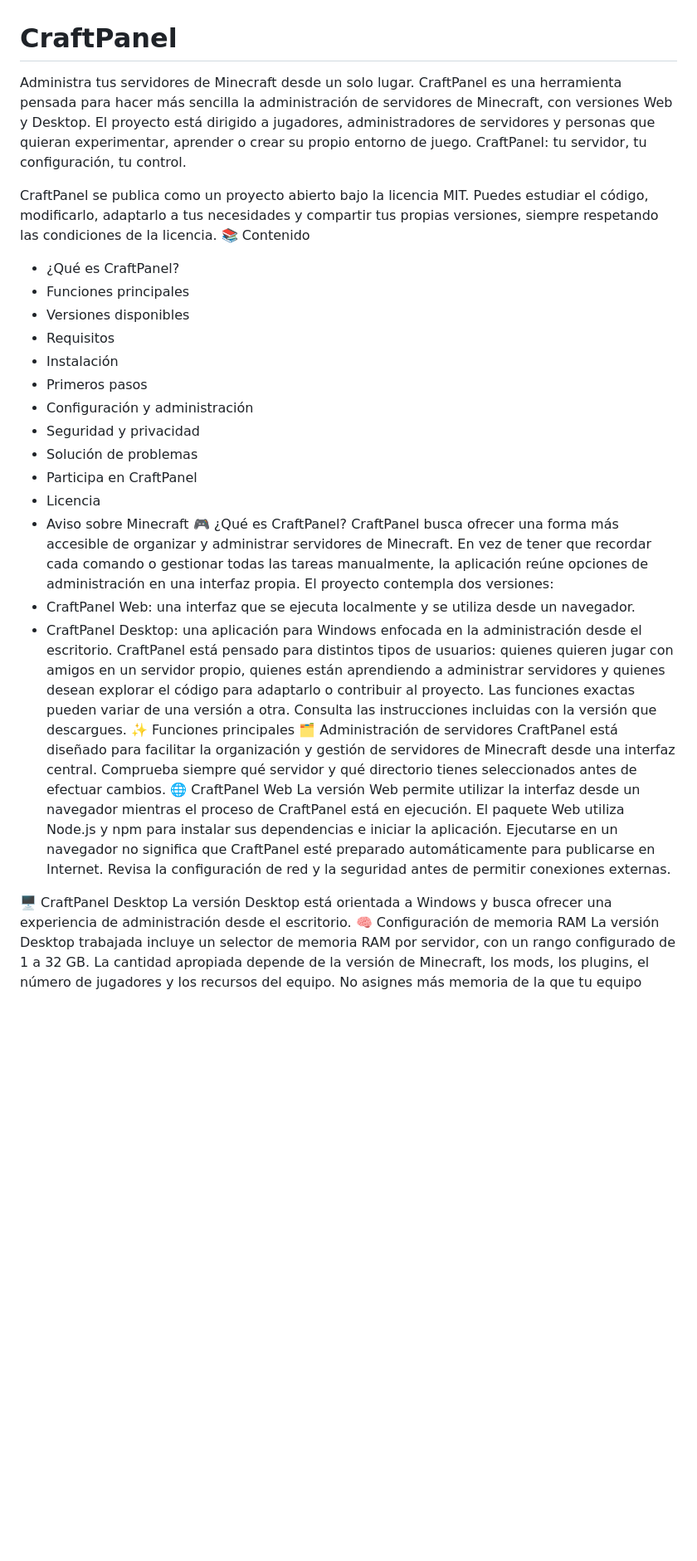
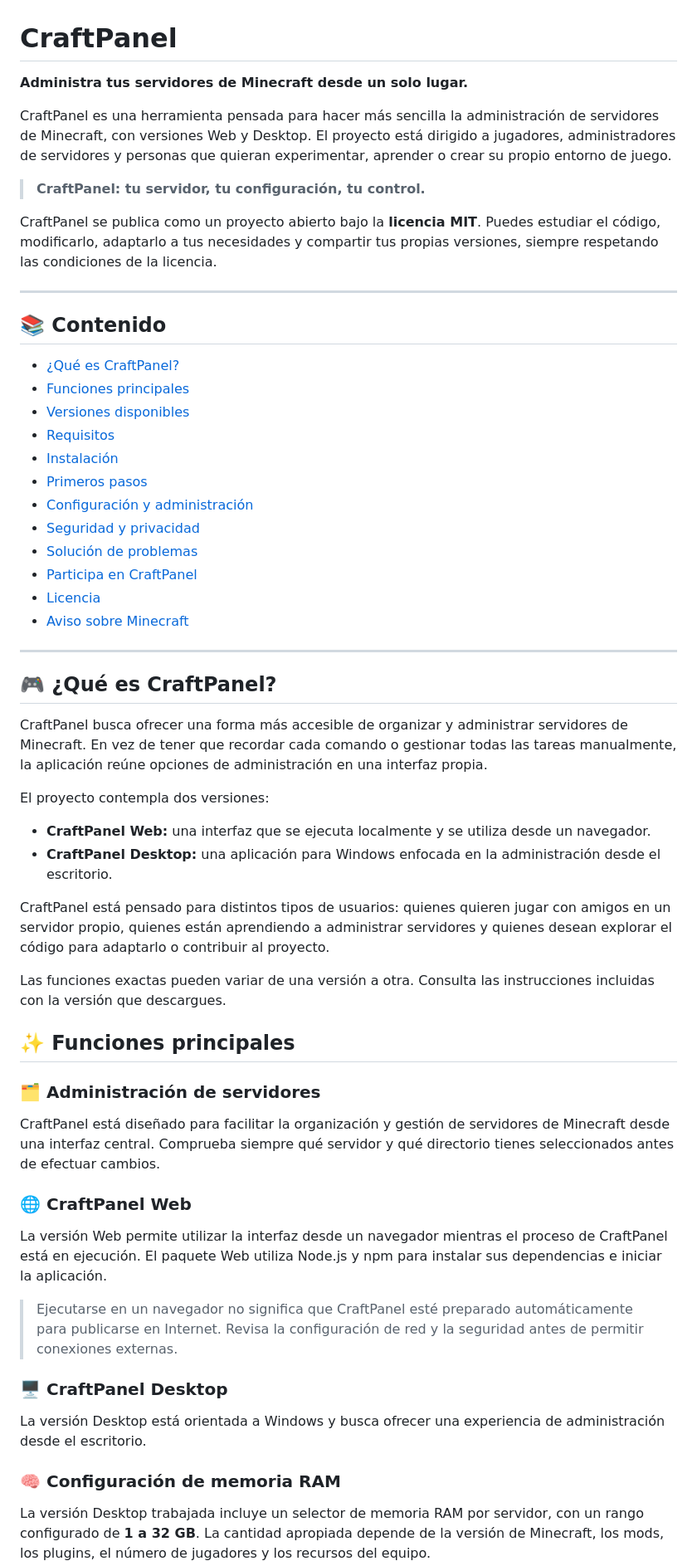
Before and after one commit to Keizzel-MC/CraftPanel, a Markdown page: README.md, the part around one of its changes. Shown at 83% size. GitHub-like rendering; blank space fills up the shorter version.

```diff
--- a/README.md
+++ b/README.md
@@ -1,39 +1,63 @@
 # CraftPanel
 
-Administra tus servidores de Minecraft desde un solo lugar.
+**Administra tus servidores de Minecraft desde un solo lugar.**
+
 CraftPanel es una herramienta pensada para hacer más sencilla la administración de servidores de Minecraft, con versiones Web y Desktop. El proyecto está dirigido a jugadores, administradores de servidores y personas que quieran experimentar, aprender o crear su propio entorno de juego.
-CraftPanel: tu servidor, tu configuración, tu control.
 
-CraftPanel se publica como un proyecto abierto bajo la licencia MIT. Puedes estudiar el código, modificarlo, adaptarlo a tus necesidades y compartir tus propias versiones, siempre respetando las condiciones de la licencia.
-📚 Contenido
-- ¿Qué es CraftPanel?
-- Funciones principales
-- Versiones disponibles
-- Requisitos
-- Instalación
-- Primeros pasos
-- Configuración y administración
-- Seguridad y privacidad
-- Solución de problemas
-- Participa en CraftPanel
-- Licencia
-- Aviso sobre Minecraft
-🎮 ¿Qué es CraftPanel?
+> **CraftPanel: tu servidor, tu configuración, tu control.**
+
+CraftPanel se publica como un proyecto abierto bajo la **licencia MIT**. Puedes estudiar el código, modificarlo, adaptarlo a tus necesidades y compartir tus propias versiones, siempre respetando las condiciones de la licencia.
+
+---
+
+## 📚 Contenido
+
+- [¿Qué es CraftPanel?](#-qué-es-craftpanel)
+- [Funciones principales](#-funciones-principales)
+- [Versiones disponibles](#-versiones-disponibles)
+- [Requisitos](#-requisitos)
+- [Instalación](#-instalación)
+- [Primeros pasos](#-primeros-pasos)
+- [Configuración y administración](#-configuración-y-administración)
+- [Seguridad y privacidad](#-seguridad-y-privacidad)
+- [Solución de problemas](#-solución-de-problemas)
+- [Participa en CraftPanel](#-participa-en-craftpanel)
+- [Licencia](#-licencia)
+- [Aviso sobre Minecraft](#-aviso-sobre-minecraft)
+
+---
+
+## 🎮 ¿Qué es CraftPanel?
+
 CraftPanel busca ofrecer una forma más accesible de organizar y administrar servidores de Minecraft. En vez de tener que recordar cada comando o gestionar todas las tareas manualmente, la aplicación reúne opciones de administración en una interfaz propia.
+
 El proyecto contempla dos versiones:
-- CraftPanel Web: una interfaz que se ejecuta localmente y se utiliza desde un navegador.
-- CraftPanel Desktop: una aplicación para Windows enfocada en la administración desde el escritorio.
+
+- **CraftPanel Web:** una interfaz que se ejecuta localmente y se utiliza desde un navegador.
+- **CraftPanel Desktop:** una aplicación para Windows enfocada en la administración desde el escritorio.
+
 CraftPanel está pensado para distintos tipos de usuarios: quienes quieren jugar con amigos en un servidor propio, quienes están aprendiendo a administrar servidores y quienes desean explorar el código para adaptarlo o contribuir al proyecto.
+
 Las funciones exactas pueden variar de una versión a otra. Consulta las instrucciones incluidas con la versión que descargues.
-✨ Funciones principales
-🗂️ Administración de servidores
+
+## ✨ Funciones principales
+
+### 🗂️ Administración de servidores
+
 CraftPanel está diseñado para facilitar la organización y gestión de servidores de Minecraft desde una interfaz central. Comprueba siempre qué servidor y qué directorio tienes seleccionados antes de efectuar cambios.
-🌐 CraftPanel Web
+
+### 🌐 CraftPanel Web
+
 La versión Web permite utilizar la interfaz desde un navegador mientras el proceso de CraftPanel está en ejecución. El paquete Web utiliza Node.js y npm para instalar sus dependencias e iniciar la aplicación.
-Ejecutarse en un navegador no significa que CraftPanel esté preparado automáticamente para publicarse en Internet. Revisa la configuración de red y la seguridad antes de permitir conexiones externas.
 
-🖥️ CraftPanel Desktop
+> Ejecutarse en un navegador no significa que CraftPanel esté preparado automáticamente para publicarse en Internet. Revisa la configuración de red y la seguridad antes de permitir conexiones externas.
+
+### 🖥️ CraftPanel Desktop
+
 La versión Desktop está orientada a Windows y busca ofrecer una experiencia de administración desde el escritorio.
-🧠 Configuración de memoria RAM
-La versión Desktop trabajada incluye un selector de memoria RAM por servidor, con un rango configurado de 1 a 32 GB. La cantidad apropiada depende de la versión de Minecraft, los mods, los plugins, el número de jugadores y los recursos del equipo.
+
+### 🧠 Configuración de memoria RAM
+
+La versión Desktop trabajada incluye un selector de memoria RAM por servidor, con un rango configurado de **1 a 32 GB**. La cantidad apropiada depende de la versión de Minecraft, los mods, los plugins, el número de jugadores y los recursos del equipo.
+
 No asignes más memoria de la que tu equipo pueda proporcionar. Deja recursos suficientes para Windows y las demás aplicaciones.
```
Also changed, not shown: other parts of README.md (+153 -121 lines).
